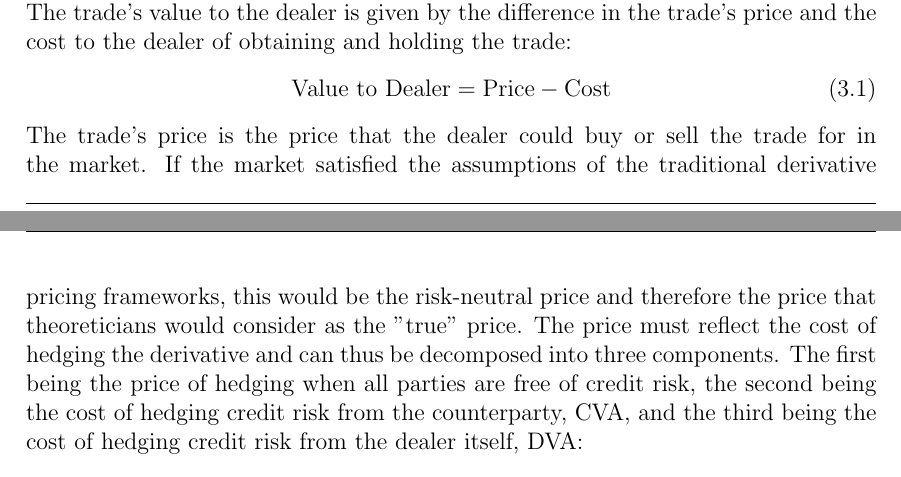
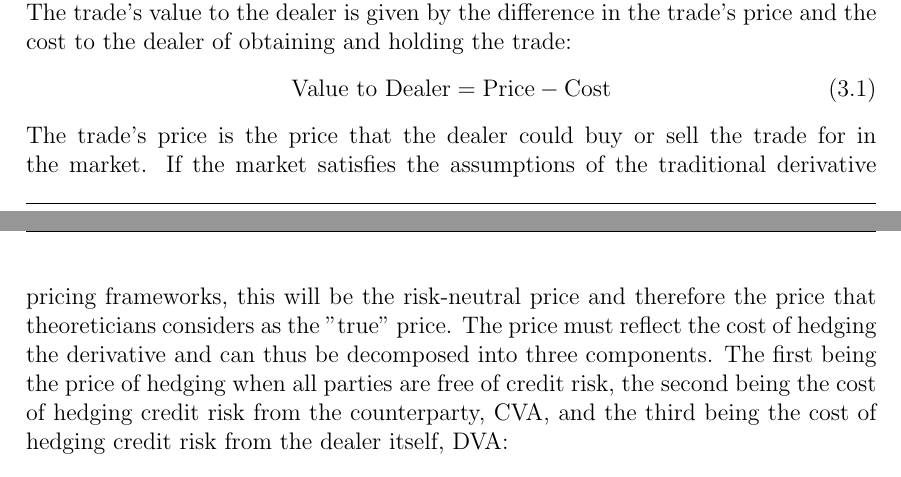
Before and after one commit to sebastianbaltser/master-thesis, a LaTeX thesis (thesis/main.tex, which reads thesis/content/body-matter/fva-debate/price-vs-value.tex): two parts of pages 23 and 24 of 59, joined at a grey line, cut so that both start at the same text. Compiled offline with pdfLaTeX.

Commit message:
Change to present tense

```diff
--- a/thesis/content/body-matter/fva-debate/price-vs-value.tex
+++ b/thesis/content/body-matter/fva-debate/price-vs-value.tex
@@ -28,9 +28,9 @@
             \text{Cost}
         \end{equation}
     The trade's price is the price that the dealer could buy or sell the trade for in the market.
-    If the market satisfied the assumptions of the traditional derivative pricing frameworks,
-    this would be the risk-neutral price and therefore the price that
-    theoreticians would consider as the "true" price.
+    If the market satisfies the assumptions of the traditional derivative pricing frameworks,
+    this will be the risk-neutral price and therefore the price that
+    theoreticians considers as the "true" price.
     The price must reflect the cost of hedging the derivative
     and can thus be decomposed into three components.
     The first being the price of hedging when all parties are free of credit risk,
```
